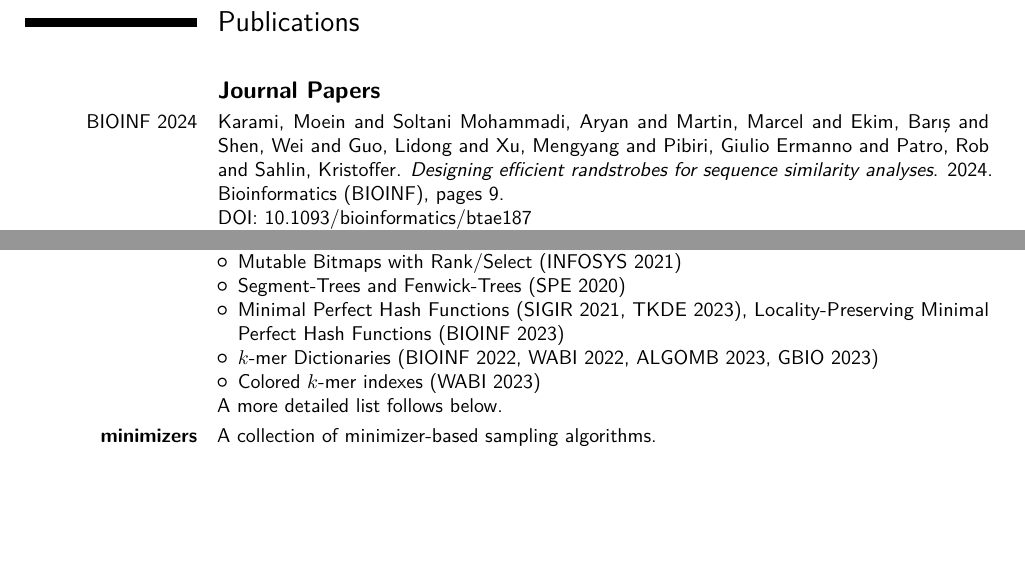
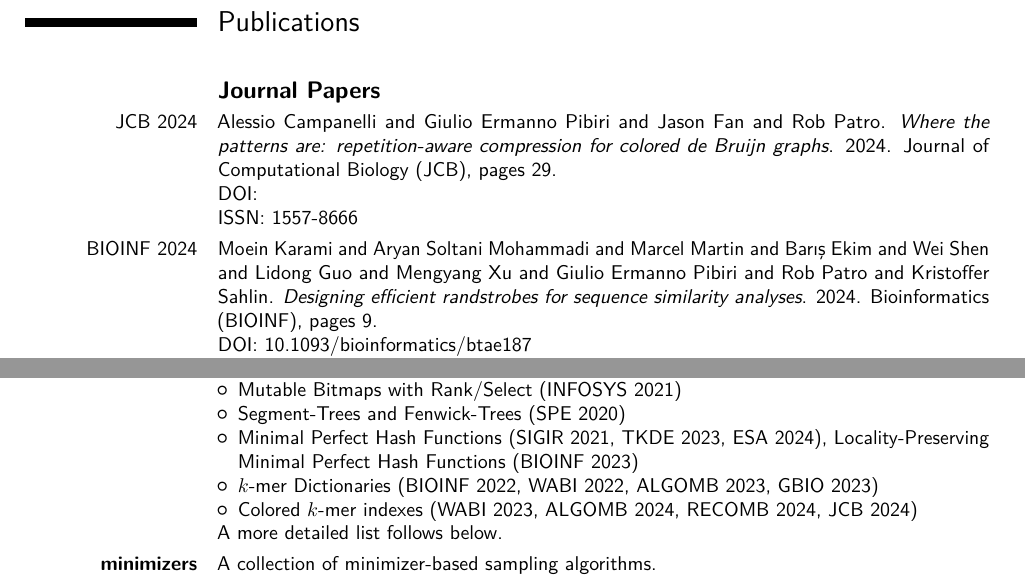
Before and after one commit to jermp/curriculum_vitae, a LaTeX CV (CV_GiulioErmanno_Pibiri.tex): two parts of pages 8 and 11 of 12, joined at a grey line, cut so that both start at the same text, the shorter picture padded with empty space. Compiled offline with pdfLaTeX.

Commit message:
new paper

```diff
--- a/CV_GiulioErmanno_Pibiri.tex
+++ b/CV_GiulioErmanno_Pibiri.tex
@@ -535,7 +536,13 @@ of PCI \href{https://mcb.peercommunityin.org}{\emph{Mathematical and Computation
 \bigskip
 \subsection{\textbf{Journal Papers}}
 
-\cvitem{BIOINF 2024}{Karami, Moein and Soltani Mohammadi, Aryan and Martin, Marcel and Ekim, Barış and Shen, Wei and Guo, Lidong and Xu, Mengyang and Pibiri, Giulio Ermanno and Patro, Rob and Sahlin, Kristoffer. \emph{Designing efficient randstrobes for sequence similarity analyses}. 2024. Bioinformatics (BIOINF), pages 9.
+\cvitem{JCB 2024}{Alessio Campanelli and Giulio Ermanno Pibiri and Jason Fan and Rob Patro. \emph{Where the patterns are: repetition-aware compression for colored de Bruijn graphs}. 2024. Journal of Computational Biology (JCB), pages 29.
+\newline
+DOI: \href{}{}
+\newline
+ISSN: 1557-8666}
+
+\cvitem{BIOINF 2024}{Moein Karami and Aryan Soltani Mohammadi and Marcel Martin and Barış Ekim and Wei Shen and  Lidong Guo and Mengyang Xu and Giulio Ermanno Pibiri and Rob Patro and Kristoffer Sahlin. \emph{Designing efficient randstrobes for sequence similarity analyses}. 2024. Bioinformatics (BIOINF), pages 9.
 \newline
 DOI: \href{https://doi.org/10.1093/bioinformatics/btae187}{10.1093/bioinformatics/btae187}
 \newline
@@ -769,9 +776,9 @@ All software is open-source and available from \url{https://github.com/jermp}.
 \item Compressed Bitmaps (DCC 2021)
 \item Mutable Bitmaps with Rank/Select (INFOSYS 2021)
 \item Segment-Trees and Fenwick-Trees (SPE 2020)
-\item Minimal Perfect Hash Functions (SIGIR 2021, TKDE 2023), Locality-Preserving Minimal Perfect Hash Functions (BIOINF 2023)
+\item Minimal Perfect Hash Functions (SIGIR 2021, TKDE 2023, ESA 2024), Locality-Preserving Minimal Perfect Hash Functions (BIOINF 2023)
 \item $k$-mer Dictionaries (BIOINF 2022, WABI 2022, ALGOMB 2023, GBIO 2023)
-\item Colored $k$-mer indexes (WABI 2023)
+\item Colored $k$-mer indexes (WABI 2023, ALGOMB 2024, RECOMB 2024, JCB 2024)
 \end{itemize}
 A more detailed list follows below.
 }
@@ -785,7 +792,7 @@ Reference publication: WABI 2024.
 \cvitem{\href{https://github.com/jermp/fulgor}{\textbf{fulgor}}}{
 Fulgor: A fast and compact $k$-mer index for large-scale matching and color queries.
 \newline
-Reference publication: RECOMB 2023, WABI 2023, ALGOMB 2024, RECOMB 2024.
+Reference publication: RECOMB 2023, WABI 2023, ALGOMB 2024, RECOMB 2024, JCB 2024.
 }
 
 \cvitem{\href{https://github.com/jermp/sshash}{\textbf{sshash}}}{
```
Also changed, not shown: CV_GiulioErmanno_Pibiri.pdf, CV_GiulioErmanno_Pibiri.tex (17 more changed lines).
